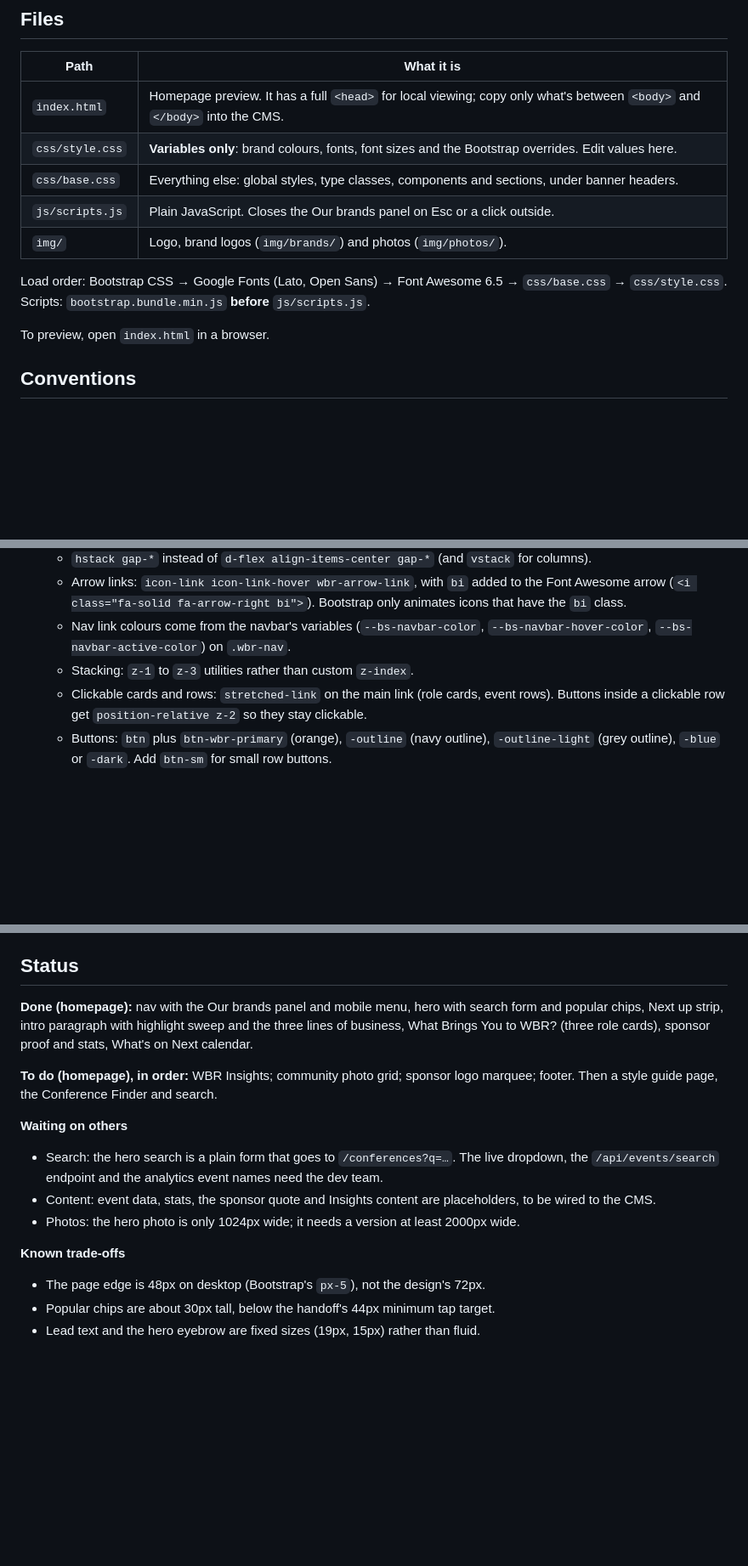
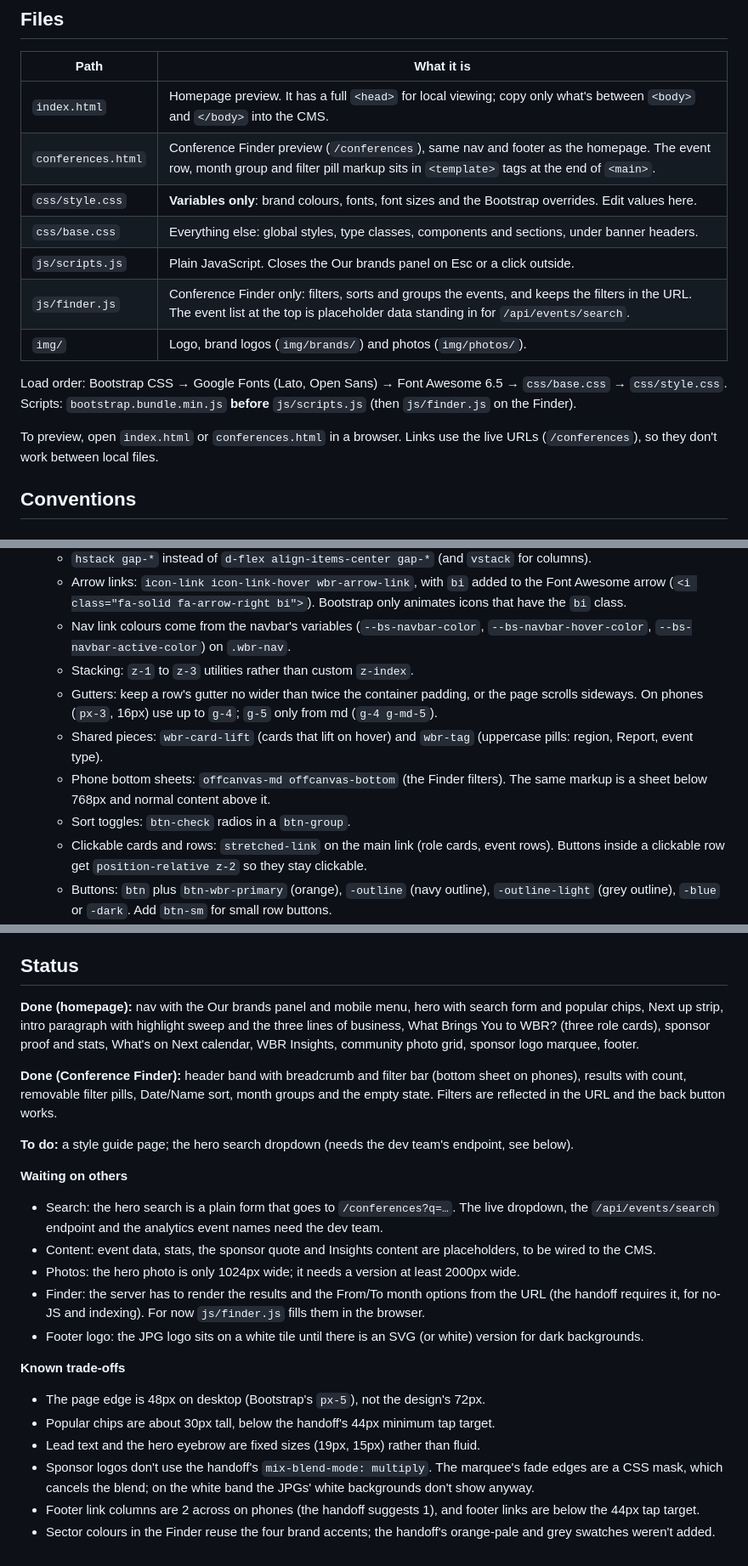
Before and after one commit to Worldwide-Business-Research/wbr-corp-site, a Markdown page: CLAUDE.md, 3 parts joined by grey strips. Shown at 85% size. GitHub-like rendering; blank space fills up the shorter version.

Commit message:
Update project guide for new pages

```diff
--- a/CLAUDE.md
+++ b/CLAUDE.md
@@ -17,14 +17,16 @@ The designs live in `design_handoff_wbr_corporate_site/`, committed with the cod
 | Path | What it is |
 |---|---|
 | `index.html` | Homepage preview. It has a full `<head>` for local viewing; copy only what's between `<body>` and `</body>` into the CMS. |
+| `conferences.html` | Conference Finder preview (`/conferences`), same nav and footer as the homepage. The event row, month group and filter pill markup sits in `<template>` tags at the end of `<main>`. |
 | `css/style.css` | **Variables only**: brand colours, fonts, font sizes and the Bootstrap overrides. Edit values here. |
 | `css/base.css` | Everything else: global styles, type classes, components and sections, under banner headers. |
 | `js/scripts.js` | Plain JavaScript. Closes the Our brands panel on Esc or a click outside. |
+| `js/finder.js` | Conference Finder only: filters, sorts and groups the events, and keeps the filters in the URL. The event list at the top is placeholder data standing in for `/api/events/search`. |
 | `img/` | Logo, brand logos (`img/brands/`) and photos (`img/photos/`). |
 
-Load order: Bootstrap CSS → Google Fonts (Lato, Open Sans) → Font Awesome 6.5 → `css/base.css` → `css/style.css`. Scripts: `bootstrap.bundle.min.js` **before** `js/scripts.js`.
+Load order: Bootstrap CSS → Google Fonts (Lato, Open Sans) → Font Awesome 6.5 → `css/base.css` → `css/style.css`. Scripts: `bootstrap.bundle.min.js` **before** `js/scripts.js` (then `js/finder.js` on the Finder).
 
-To preview, open `index.html` in a browser.
+To preview, open `index.html` or `conferences.html` in a browser. Links use the live URLs (`/conferences`), so they don't work between local files.
 
 ## Conventions
 
@@ -39,6 +41,10 @@ To preview, open `index.html` in a browser.
   - Arrow links: `icon-link icon-link-hover wbr-arrow-link`, with `bi` added to the Font Awesome arrow (`<i class="fa-solid fa-arrow-right bi">`). Bootstrap only animates icons that have the `bi` class.
   - Nav link colours come from the navbar's variables (`--bs-navbar-color`, `--bs-navbar-hover-color`, `--bs-navbar-active-color`) on `.wbr-nav`.
   - Stacking: `z-1` to `z-3` utilities rather than custom `z-index`.
+  - Gutters: keep a row's gutter no wider than twice the container padding, or the page scrolls sideways. On phones (`px-3`, 16px) use up to `g-4`; `g-5` only from md (`g-4 g-md-5`).
+  - Shared pieces: `wbr-card-lift` (cards that lift on hover) and `wbr-tag` (uppercase pills: region, Report, event type).
+  - Phone bottom sheets: `offcanvas-md offcanvas-bottom` (the Finder filters). The same markup is a sheet below 768px and normal content above it.
+  - Sort toggles: `btn-check` radios in a `btn-group`.
   - Clickable cards and rows: `stretched-link` on the main link (role cards, event rows). Buttons inside a clickable row get `position-relative z-2` so they stay clickable.
   - Buttons: `btn` plus `btn-wbr-primary` (orange), `-outline` (navy outline), `-outline-light` (grey outline), `-blue` or `-dark`. Add `btn-sm` for small row buttons.
   - Pills: `badge rounded-pill` (region tags).
@@ -81,16 +87,23 @@ Plain JavaScript (jQuery is available in the CMS but not needed). Use Bootstrap'
 
 ## Status
 
-**Done (homepage):** nav with the Our brands panel and mobile menu, hero with search form and popular chips, Next up strip, intro paragraph with highlight sweep and the three lines of business, What Brings You to WBR? (three role cards), sponsor proof and stats, What's on Next calendar.
+**Done (homepage):** nav with the Our brands panel and mobile menu, hero with search form and popular chips, Next up strip, intro paragraph with highlight sweep and the three lines of business, What Brings You to WBR? (three role cards), sponsor proof and stats, What's on Next calendar, WBR Insights, community photo grid, sponsor logo marquee, footer.
 
-**To do (homepage), in order:** WBR Insights; community photo grid; sponsor logo marquee; footer. Then a style guide page, the Conference Finder and search.
+**Done (Conference Finder):** header band with breadcrumb and filter bar (bottom sheet on phones), results with count, removable filter pills, Date/Name sort, month groups and the empty state. Filters are reflected in the URL and the back button works.
+
+**To do:** a style guide page; the hero search dropdown (needs the dev team's endpoint, see below).
 
 **Waiting on others**
 - Search: the hero search is a plain form that goes to `/conferences?q=…`. The live dropdown, the `/api/events/search` endpoint and the analytics event names need the dev team.
 - Content: event data, stats, the sponsor quote and Insights content are placeholders, to be wired to the CMS.
 - Photos: the hero photo is only 1024px wide; it needs a version at least 2000px wide.
+- Finder: the server has to render the results and the From/To month options from the URL (the handoff requires it, for no-JS and indexing). For now `js/finder.js` fills them in the browser.
+- Footer logo: the JPG logo sits on a white tile until there is an SVG (or white) version for dark backgrounds.
 
 **Known trade-offs**
 - The page edge is 48px on desktop (Bootstrap's `px-5`), not the design's 72px.
 - Popular chips are about 30px tall, below the handoff's 44px minimum tap target.
 - Lead text and the hero eyebrow are fixed sizes (19px, 15px) rather than fluid.
+- Sponsor logos don't use the handoff's `mix-blend-mode: multiply`. The marquee's fade edges are a CSS mask, which cancels the blend; on the white band the JPGs' white backgrounds don't show anyway.
+- Footer link columns are 2 across on phones (the handoff suggests 1), and footer links are below the 44px tap target.
+- Sector colours in the Finder reuse the four brand accents; the handoff's orange-pale and grey swatches weren't added.
```
